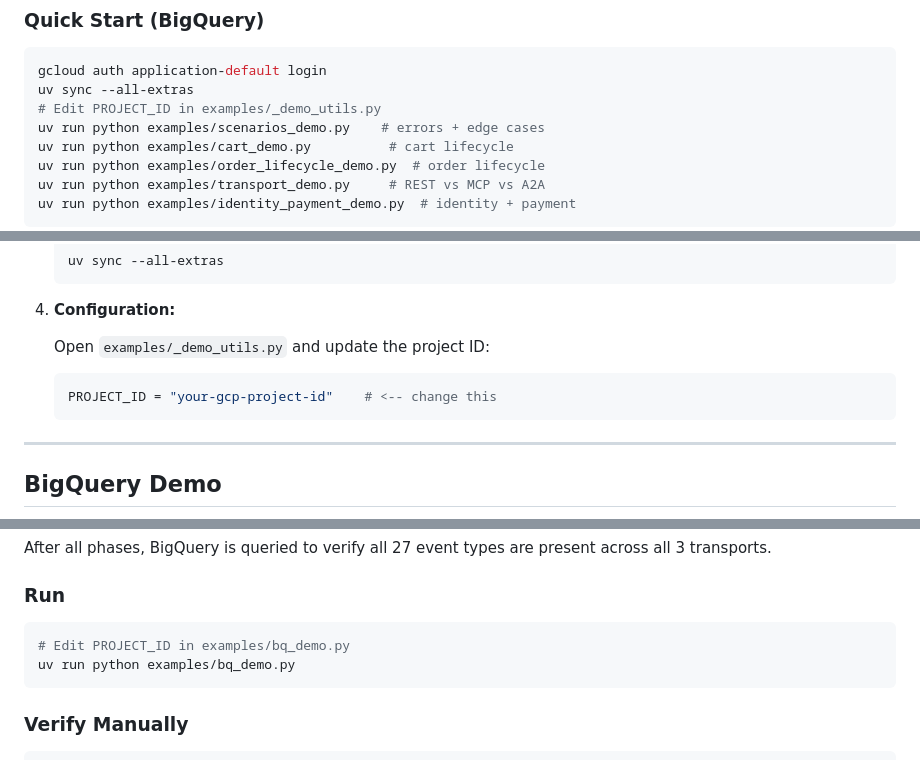
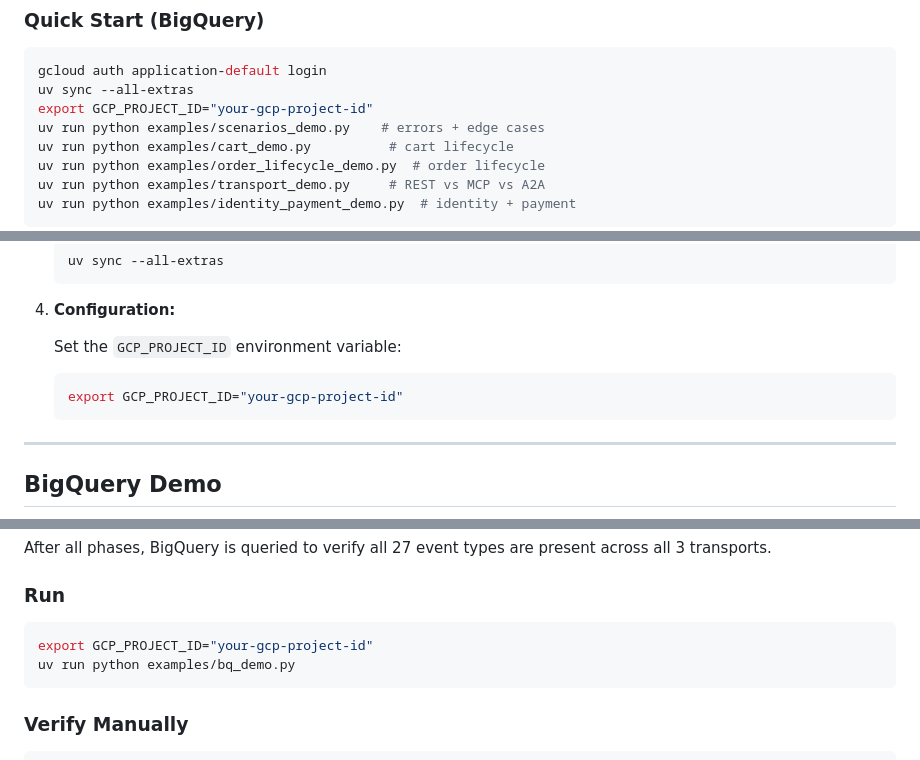
Before and after one commit to haiyuan-eng-google/Universal-Commerce-Protocol-Analytics, a Markdown page: examples/README.md, 3 parts joined by grey strips. Rendered like a GitHub page.

````diff
--- a/examples/README.md
+++ b/examples/README.md
@@ -29,7 +29,7 @@ python examples/e2e_demo.py
 ```bash
 gcloud auth application-default login
 uv sync --all-extras
-# Edit PROJECT_ID in examples/_demo_utils.py
+export GCP_PROJECT_ID="your-gcp-project-id"
 uv run python examples/scenarios_demo.py    # errors + edge cases
 uv run python examples/cart_demo.py          # cart lifecycle
 uv run python examples/order_lifecycle_demo.py  # order lifecycle
@@ -59,10 +59,10 @@ uv run python examples/identity_payment_demo.py  # identity + payment
 
 4. **Configuration:**
 
-   Open `examples/_demo_utils.py` and update the project ID:
+   Set the `GCP_PROJECT_ID` environment variable:
 
-   ```python
-   PROJECT_ID = "your-gcp-project-id"    # <-- change this
+   ```bash
+   export GCP_PROJECT_ID="your-gcp-project-id"
    ```
 
 ---
@@ -90,7 +90,7 @@ across all 3 transports.
 ### Run
 
 ```bash
-# Edit PROJECT_ID in examples/bq_demo.py
+export GCP_PROJECT_ID="your-gcp-project-id"
 uv run python examples/bq_demo.py
 ```
 
````
Also changed, not shown: other parts of examples/README.md (+1 -1 lines), docs/design_doc.md (+94 -42 lines).
